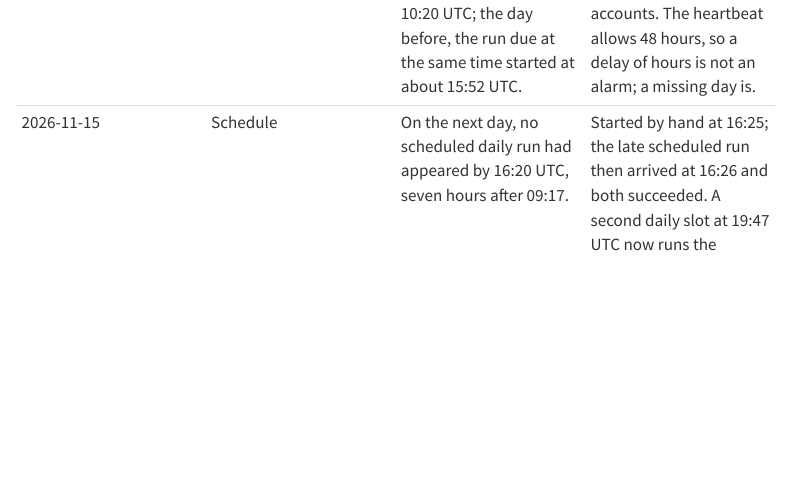
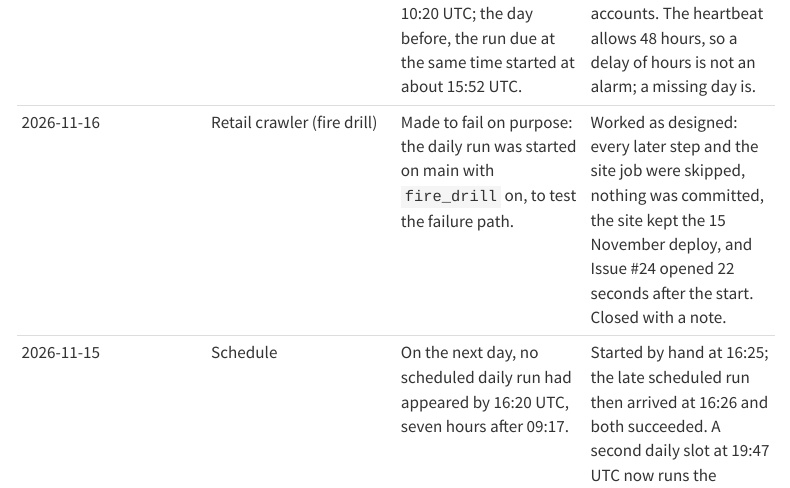
Before and after one commit to liumOazed/public-data-intelligence, a Quarto document (site/failures.qmd): the page in a window 1100 px wide, from 5220 px down. Rendered offline with R 4.5, knitr and Pandoc in place of Quarto, with nearby package versions; menus at the side of the page are left out.

Commit message:
Record exit results: unattended scheduled run and fire drill (#25)
Co-Authored-By: Claude Opus 5.5 <noreply@anthropic.com>
Claude-Session: https://claude.ai/code/session_01Yatqphu9wAsx29QZdnDXWg

```diff
--- a/site/failures.qmd
+++ b/site/failures.qmd
@@ -32,4 +32,5 @@
 | 2026-11-15 | IMF | Before storing anything, the unit check stopped Singapore's trade twice: exports jump 3.1 times in January 2004 and imports 2.9 times in January 2010. | Both are breaks in the source's basis, not real moves. Every IMF series now starts in January 2011. |
 | 2026-11-15 | Blender Open Data | The first live slice showed what the parser filed as "unreadable" (about 14% of launches): Blender 2.x launches in the newer file layout, which report render time instead of samples per minute. | Filed as `old_schema`, a different measurement, and kept out of the scores as before. The next weekly run's counts will show whether that is all of the 14%. |
 | 2026-11-15 | Schedule | The daily run due 09:17 UTC had not started by 10:20 UTC; the day before, the run due at the same time started at about 15:52 UTC. | GitHub starts scheduled runs late on free accounts. The heartbeat allows 48 hours, so a delay of hours is not an alarm; a missing day is. |
+| 2026-11-16 | Retail crawler (fire drill) | Made to fail on purpose: the daily run was started on main with `fire_drill` on, to test the failure path. | Worked as designed: every later step and the site job were skipped, nothing was committed, the site kept the 15 November deploy, and Issue #24 opened 22 seconds after the start. Closed with a note. |
 | 2026-11-15 | Schedule | On the next day, no scheduled daily run had appeared by 16:20 UTC, seven hours after 09:17. | Started by hand at 16:25; the late scheduled run then arrived at 16:26 and both succeeded. A second daily slot at 19:47 UTC now runs the pipeline only when no run has succeeded that day. |
```
Also changed, not shown: README.md.
